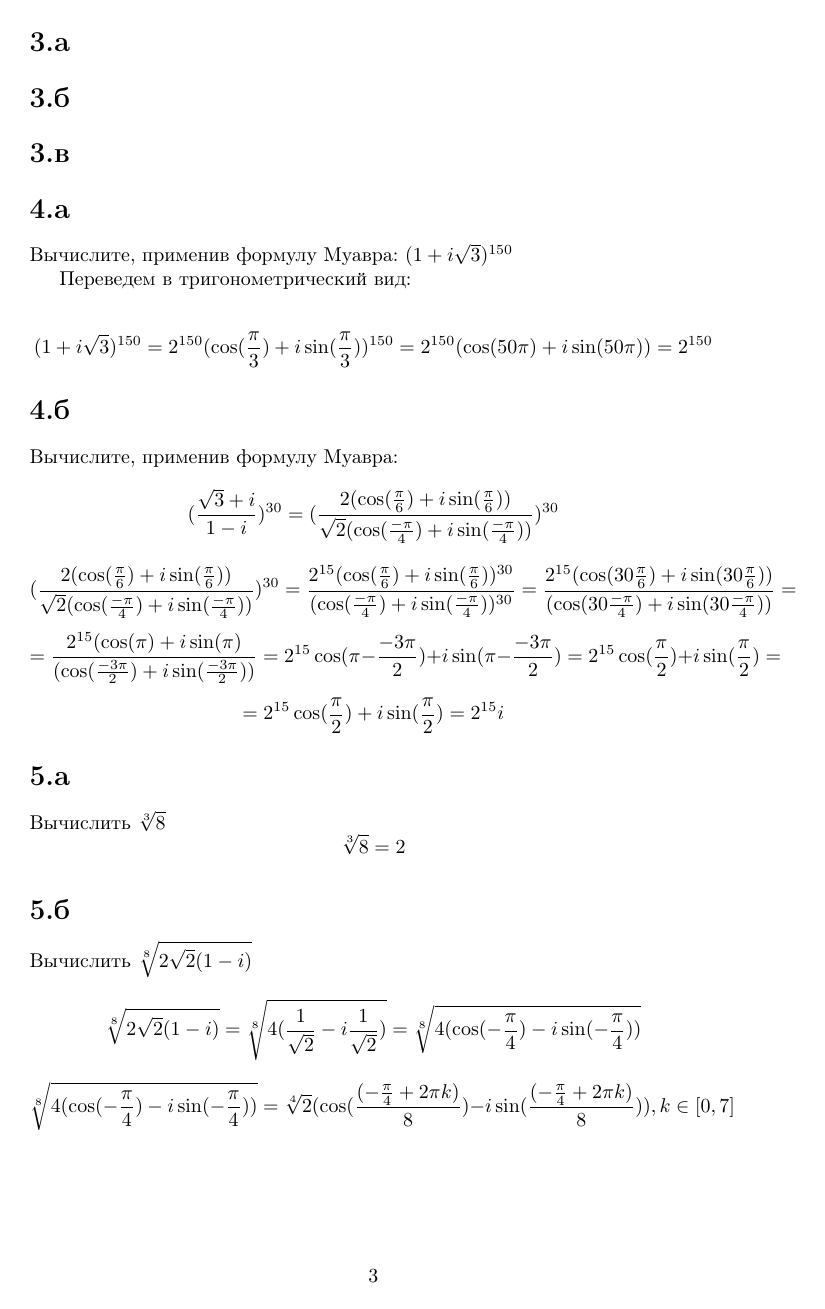
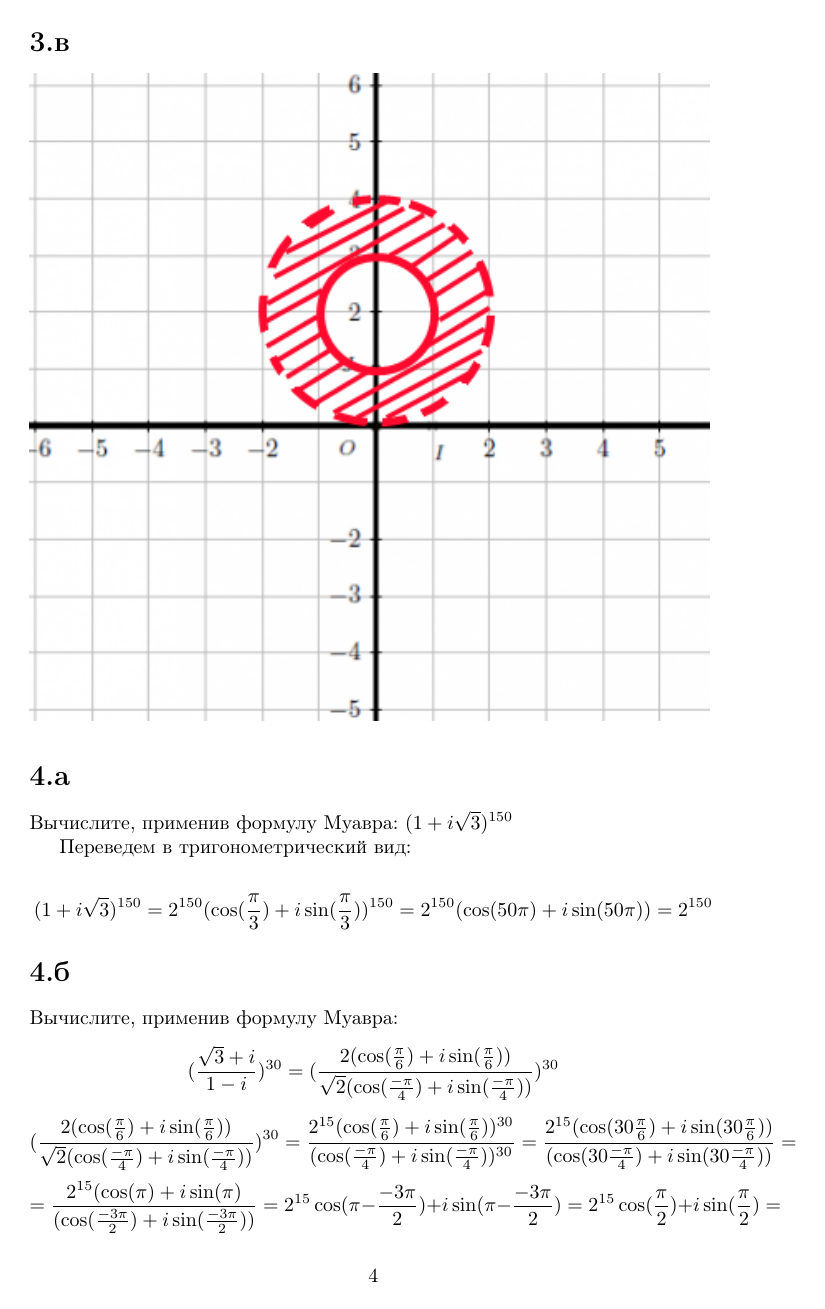
Before and after one commit to sdshorin/hse, a LaTeX document (linal/hm_4_shorin.tex): page 3 of 4 before the commit and page 4 of 5 after it. Compiled offline with pdfLaTeX.

Commit message:
[linal] finish hm 4

```diff
--- a/linal/hm_4_shorin.tex
+++ b/linal/hm_4_shorin.tex
@@ -4,7 +4,9 @@
 \usepackage[T2A]{fontenc}
 \usepackage[utf8]{inputenc}
 \usepackage[english,russian]{babel}
-
+\usepackage{graphicx}
+\graphicspath{{pictures/}}
+\DeclareGraphicsExtensions{.pdf,.png,.jpg}
 
 \usepackage{amsmath, amsfonts, amssymb, amsthm, mathtools}
 
```
Also changed, not shown: linal/hm_4_shorin.pdf (added), linal/pictures/1.png (added), linal/pictures/2.png (added), linal/pictures/3.png (added), linal/hm_4_shorin.tex (4 more changed lines).
